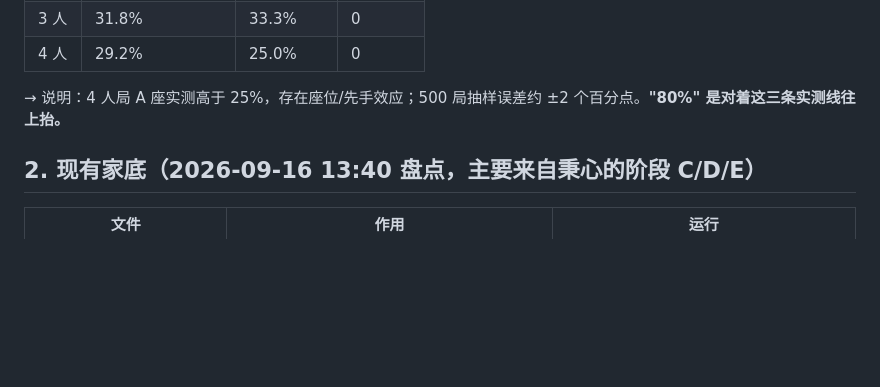
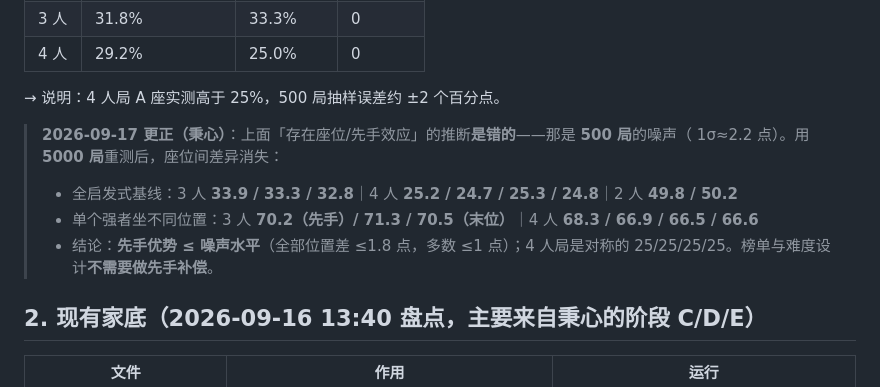
Before and after one commit to ZhuangAOAO/Pokemon-Splendor, a Markdown page: 工具/rl/训练计划与评测协议.md, the part around the change. GitHub-like rendering; blank space fills up the shorter version.

Commit message:
评测协议更正：5000 局重测后先手/座位效应消失（原 500 局的 4.2 点差异是噪声）

```diff
--- a/工具/rl/训练计划与评测协议.md
+++ b/工具/rl/训练计划与评测协议.md
@@ -27,7 +27,12 @@ _制定：tech（技术组组长）｜2026-09-16 13:5x｜执行起点：今晚 1
 | 3 人 | 31.8% | 33.3% | 0 |
 | 4 人 | 29.2% | 25.0% | 0 |
 
-→ 说明：4 人局 A 座实测高于 25%，存在座位/先手效应；500 局抽样误差约 ±2 个百分点。**"80%" 是对着这三条实测线往上抬。**
+→ 说明：4 人局 A 座实测高于 25%，500 局抽样误差约 ±2 个百分点。
+
+> **2026-09-17 更正（秉心）**：上面「存在座位/先手效应」的推断**是错的**——那是 **500 局**的噪声（ 1σ≈2.2 点）。用 **5000 局**重测后，座位间差异消失：
+> - 全启发式基线：3 人 **33.9 / 33.3 / 32.8**｜4 人 **25.2 / 24.7 / 25.3 / 24.8**｜2 人 **49.8 / 50.2**
+> - 单个强者坐不同位置：3 人 **70.2（先手）/ 71.3 / 70.5（末位）**｜4 人 **68.3 / 66.9 / 66.5 / 66.6**
+> - 结论：**先手优势 ≤ 噪声水平**（全部位置差 ≤1.8 点，多数 ≤1 点）；4 人局是对称的 25/25/25/25。榜单与难度设计**不需要做先手补偿**。
 
 ## 2. 现有家底（2026-09-16 13:40 盘点，主要来自秉心的阶段 C/D/E）
 
```
